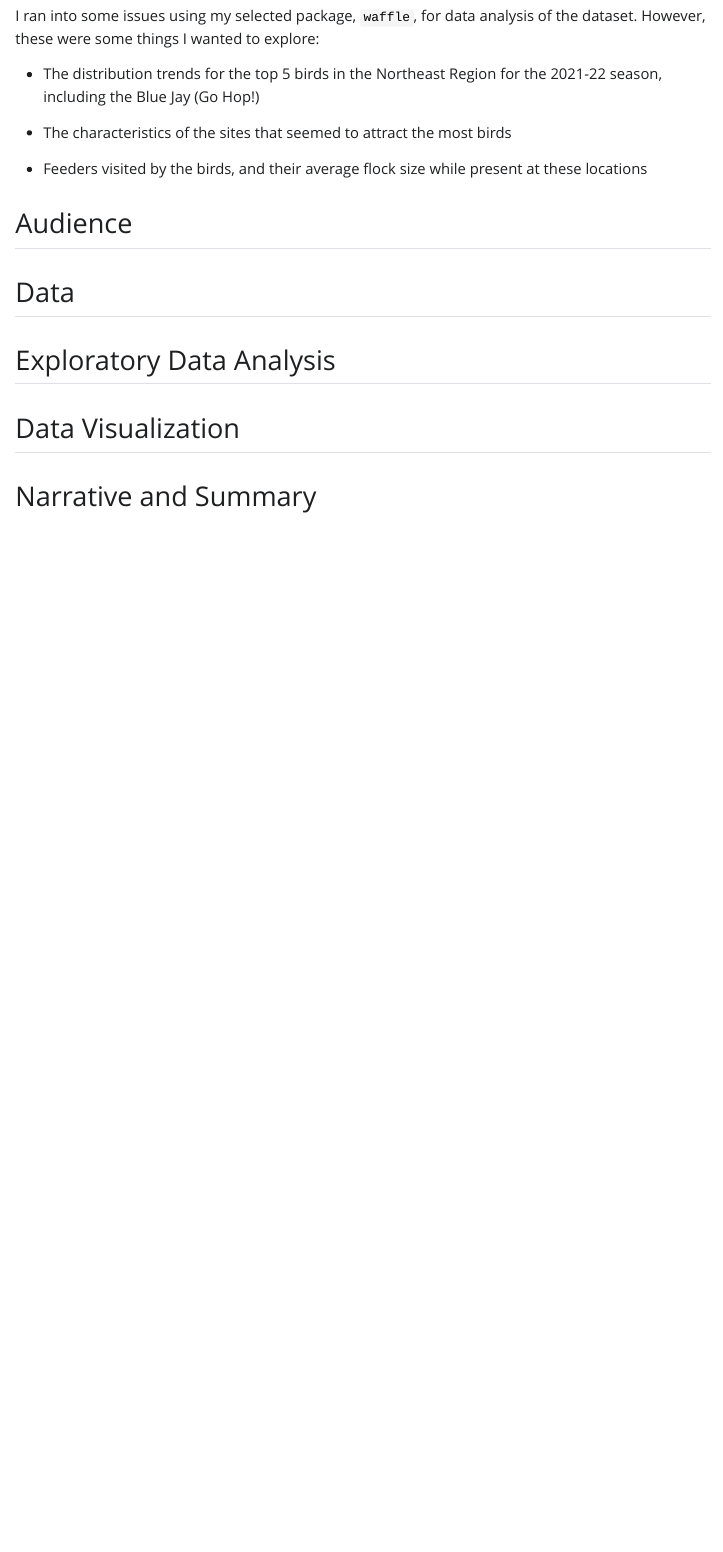
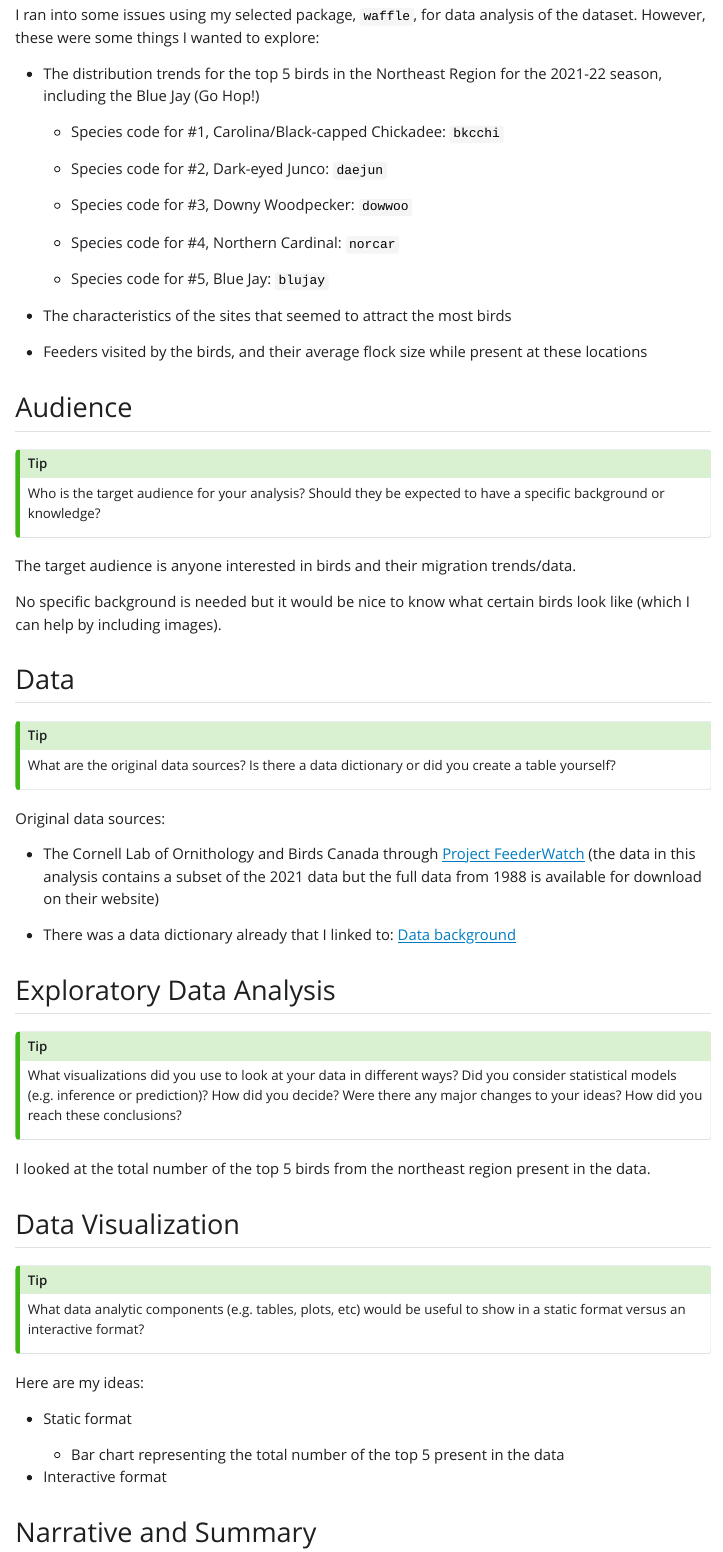
Before and after one commit to jhu-statprogramming-fall-2023/biostat777-project4-tamisha-s, a Quarto document (index.qmd): the page in a window 1100 px wide, from 2950 px down before the commit and from 3020 px down after it, so that both start at the same text. The pictures show the output file index.html that the author committed with the source, opened offline; Quarto's library style sheets are replaced by a plain one without menus; long lines of code are wrapped.

Commit message:
updated data analysis and EDA thought questions

````diff
--- a/index.qmd
+++ b/index.qmd
@@ -49,6 +49,8 @@ if (!file.exists(here("data", "site_data.RDS"))) {
 feederwatch <- readRDS(here("data", "feederwatch.RDS"))
 site_data <- readRDS(here("data", "site_data.RDS"))
 ```
+
+## Data background
 
 The following background about the dataset is obtained directly from the Tidy Tuesday GitHub page[^1]:
 
@@ -104,16 +106,62 @@ I ran into some issues using my selected package, `waffle`, for data analysis of
 
 -   The distribution trends for the top 5 birds in the Northeast Region for the 2021-22 season, including the Blue Jay (Go Hop!)
 
+    -   Species code for #1, Carolina/Black-capped Chickadee: `bkcchi`
+
+    -   Species code for #2, Dark-eyed Junco: `daejun`
+
+    -   Species code for #3, Downy Woodpecker: `dowwoo`
+
+    -   Species code for #4, Northern Cardinal: `norcar`
+
+    -   Species code for #5, Blue Jay: `blujay`
+
 -   The characteristics of the sites that seemed to attract the most birds
 
 -   Feeders visited by the birds, and their average flock size while present at these locations
 
 ## Audience
 
+::: callout-tip
+Who is the target audience for your analysis? Should they be expected to have a specific background or knowledge?
+:::
+
+The target audience is anyone interested in birds and their migration trends/data.
+
+No specific background is needed but it would be nice to know what certain birds look like (which I can help by including images).
+
 ## Data
+
+::: callout-tip
+What are the original data sources? Is there a data dictionary or did you create a table yourself?
+:::
+
+Original data sources:
+
+-   The Cornell Lab of Ornithology and Birds Canada through [Project FeederWatch](https://feederwatch.org/explore/raw-dataset-requests/) (the data in this analysis contains a subset of the 2021 data but the full data from 1988 is available for download on their website)
+
+-   There was a data dictionary already that I linked to: [Data background]
 
 ## Exploratory Data Analysis
 
+::: callout-tip
+What visualizations did you use to look at your data in different ways? Did you consider statistical models (e.g. inference or prediction)? How did you decide? Were there any major changes to your ideas? How did you reach these conclusions?
+:::
+
+I looked at the total number of the top 5 birds from the northeast region present in the data.
+
 ## Data Visualization
 
+::: callout-tip
+What data analytic components (e.g. tables, plots, etc) would be useful to show in a static format versus an interactive format?
+:::
+
+Here are my ideas:
+
+-   Static format
+
+    -   Bar chart representing the total number of the top 5 present in the data
+
+-   Interactive format
+
 ## Narrative and Summary
````
Also changed, not shown: index.html.
